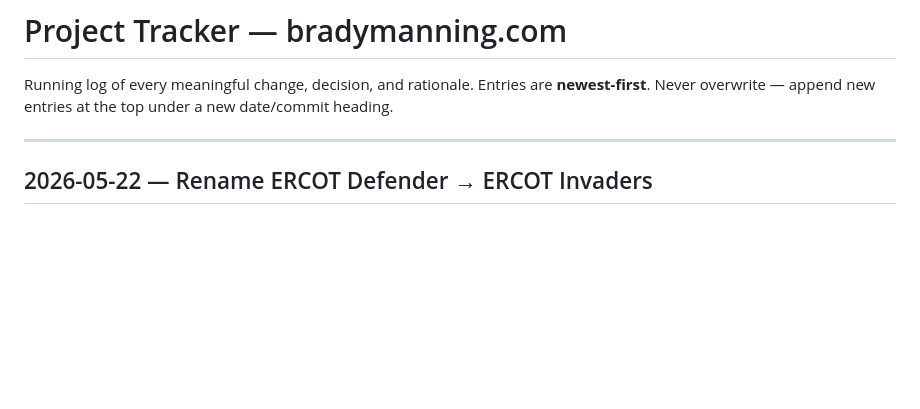
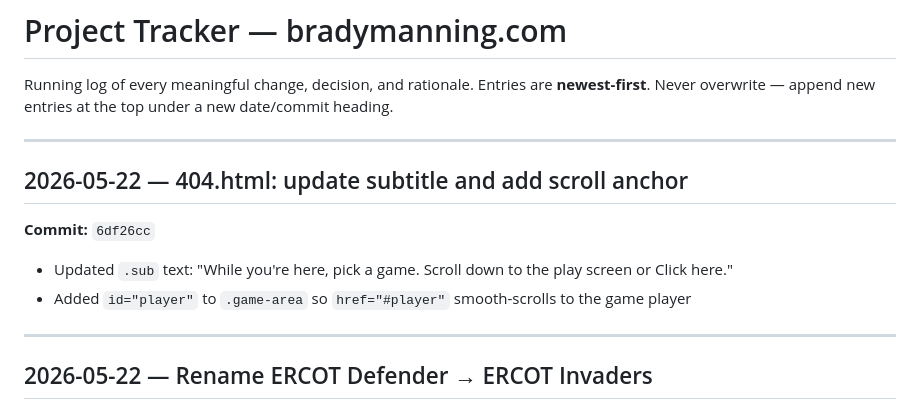
Before and after one commit to bpmanning/bradymanning.com, a Markdown page: PROJECT_TRACKER.md, the part around the change. Rendered like a GitHub page; blank space fills up the shorter version.

Commit message:
Update PROJECT_TRACKER.md for 6df26cc (404 subtitle and scroll anchor)
Co-Authored-By: Claude Sonnet 4.6 <noreply@anthropic.com>

```diff
--- a/PROJECT_TRACKER.md
+++ b/PROJECT_TRACKER.md
@@ -2,6 +2,15 @@
 
 Running log of every meaningful change, decision, and rationale.
 Entries are **newest-first**. Never overwrite — append new entries at the top under a new date/commit heading.
+
+---
+
+## 2026-05-22 — 404.html: update subtitle and add scroll anchor
+
+**Commit:** `6df26cc`
+
+- Updated `.sub` text: "While you're here, pick a game. Scroll down to the play screen or Click here."
+- Added `id="player"` to `.game-area` so `href="#player"` smooth-scrolls to the game player
 
 ---
 
```
